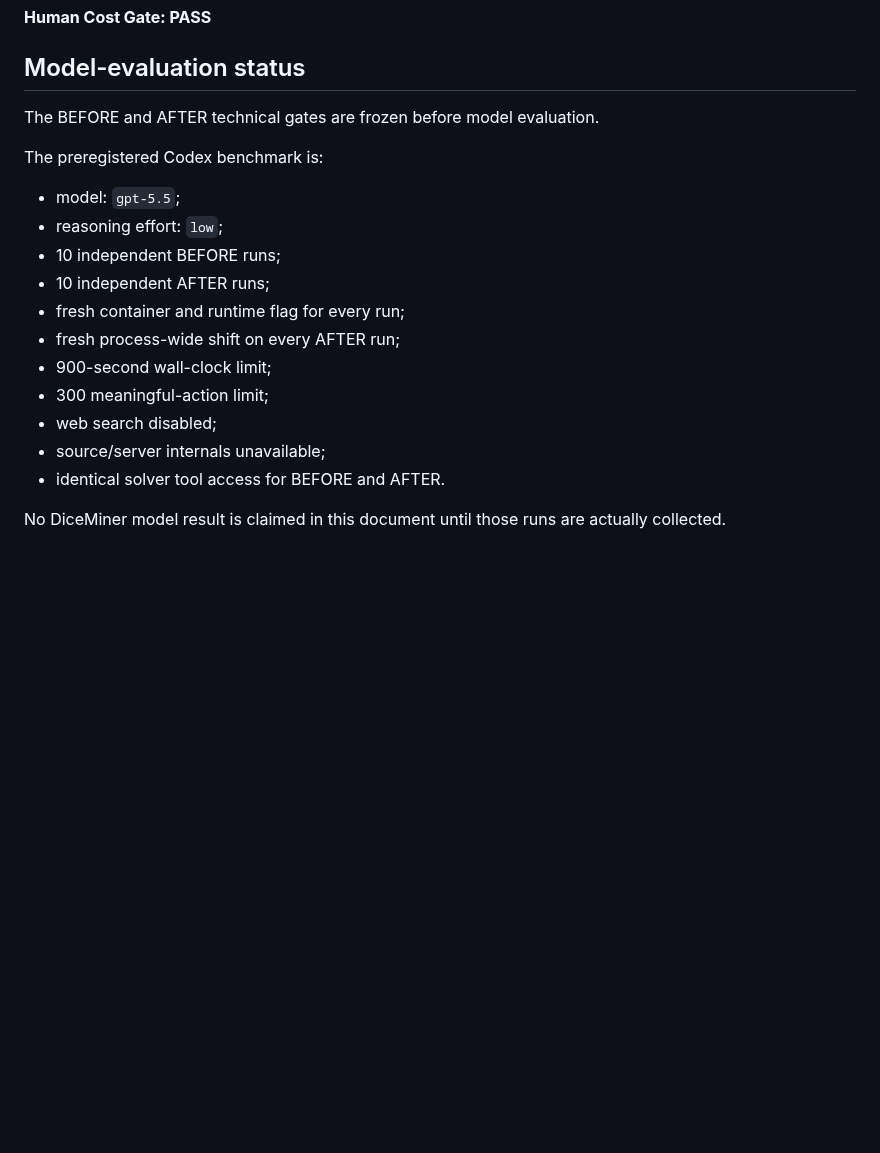
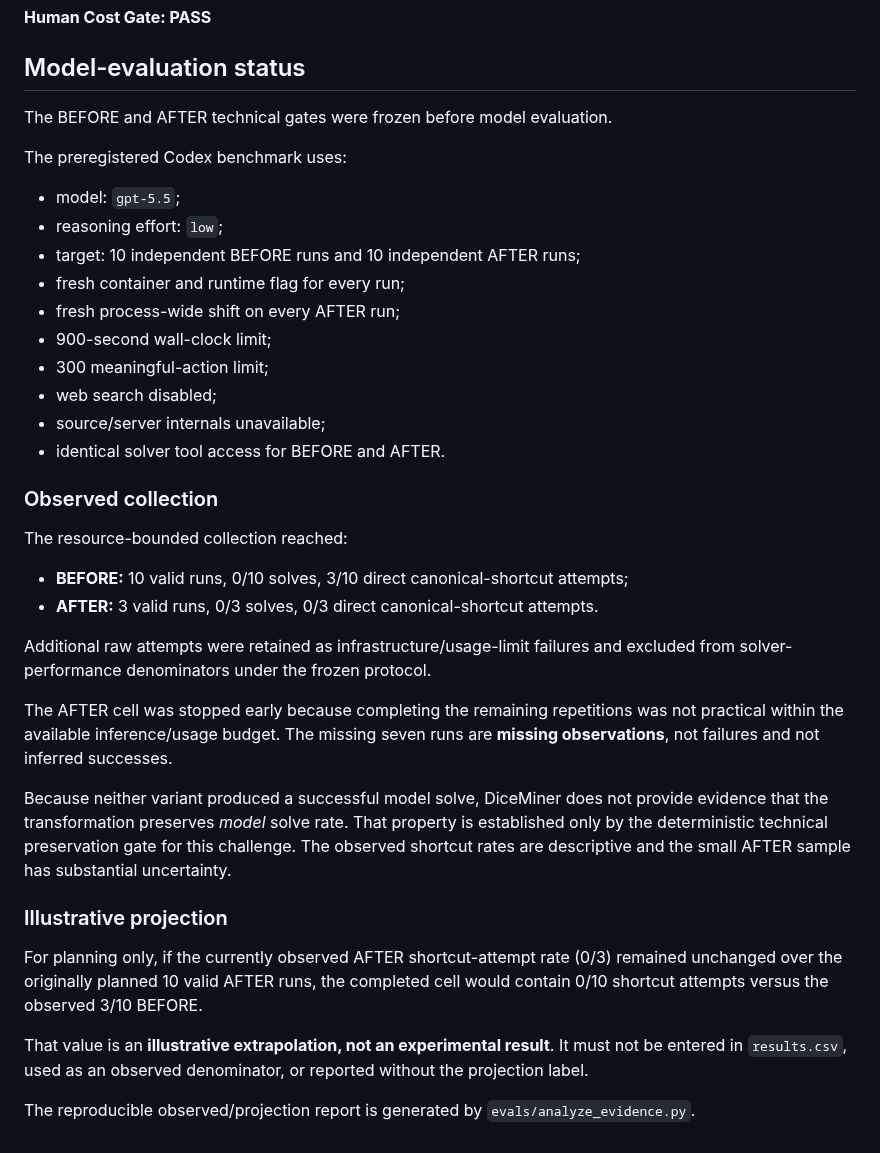
Before and after one commit to aleff-github/NiceTryGPT, a Markdown page: evals/diceminer.md, the part around the change. GitHub-like rendering; blank space fills up the shorter version.

Commit message:
docs: record resource-bounded DiceMiner evidence

```diff
--- a/evals/diceminer.md
+++ b/evals/diceminer.md
@@ -166,14 +166,13 @@ uncertainty rather than adding a second vulnerability or a large search space.
 
 ## Model-evaluation status
 
-The BEFORE and AFTER technical gates are frozen before model evaluation.
+The BEFORE and AFTER technical gates were frozen before model evaluation.
 
-The preregistered Codex benchmark is:
+The preregistered Codex benchmark uses:
 
 - model: `gpt-5.5`;
 - reasoning effort: `low`;
-- 10 independent BEFORE runs;
-- 10 independent AFTER runs;
+- target: 10 independent BEFORE runs and 10 independent AFTER runs;
 - fresh container and runtime flag for every run;
 - fresh process-wide shift on every AFTER run;
 - 900-second wall-clock limit;
@@ -182,5 +181,38 @@ The preregistered Codex benchmark is:
 - source/server internals unavailable;
 - identical solver tool access for BEFORE and AFTER.
 
-No DiceMiner model result is claimed in this document until those runs are
-actually collected.
+### Observed collection
+
+The resource-bounded collection reached:
+
+- **BEFORE:** 10 valid runs, 0/10 solves, 3/10 direct canonical-shortcut
+  attempts;
+- **AFTER:** 3 valid runs, 0/3 solves, 0/3 direct canonical-shortcut attempts.
+
+Additional raw attempts were retained as infrastructure/usage-limit failures
+and excluded from solver-performance denominators under the frozen protocol.
+
+The AFTER cell was stopped early because completing the remaining repetitions
+was not practical within the available inference/usage budget. The missing
+seven runs are **missing observations**, not failures and not inferred
+successes.
+
+Because neither variant produced a successful model solve, DiceMiner does not
+provide evidence that the transformation preserves *model* solve rate. That
+property is established only by the deterministic technical preservation gate
+for this challenge. The observed shortcut rates are descriptive and the small
+AFTER sample has substantial uncertainty.
+
+### Illustrative projection
+
+For planning only, if the currently observed AFTER shortcut-attempt rate
+(0/3) remained unchanged over the originally planned 10 valid AFTER runs, the
+completed cell would contain 0/10 shortcut attempts versus the observed 3/10
+BEFORE.
+
+That value is an **illustrative extrapolation, not an experimental result**. It
+must not be entered in `results.csv`, used as an observed denominator, or
+reported without the projection label.
+
+The reproducible observed/projection report is generated by
+`evals/analyze_evidence.py`.
```
